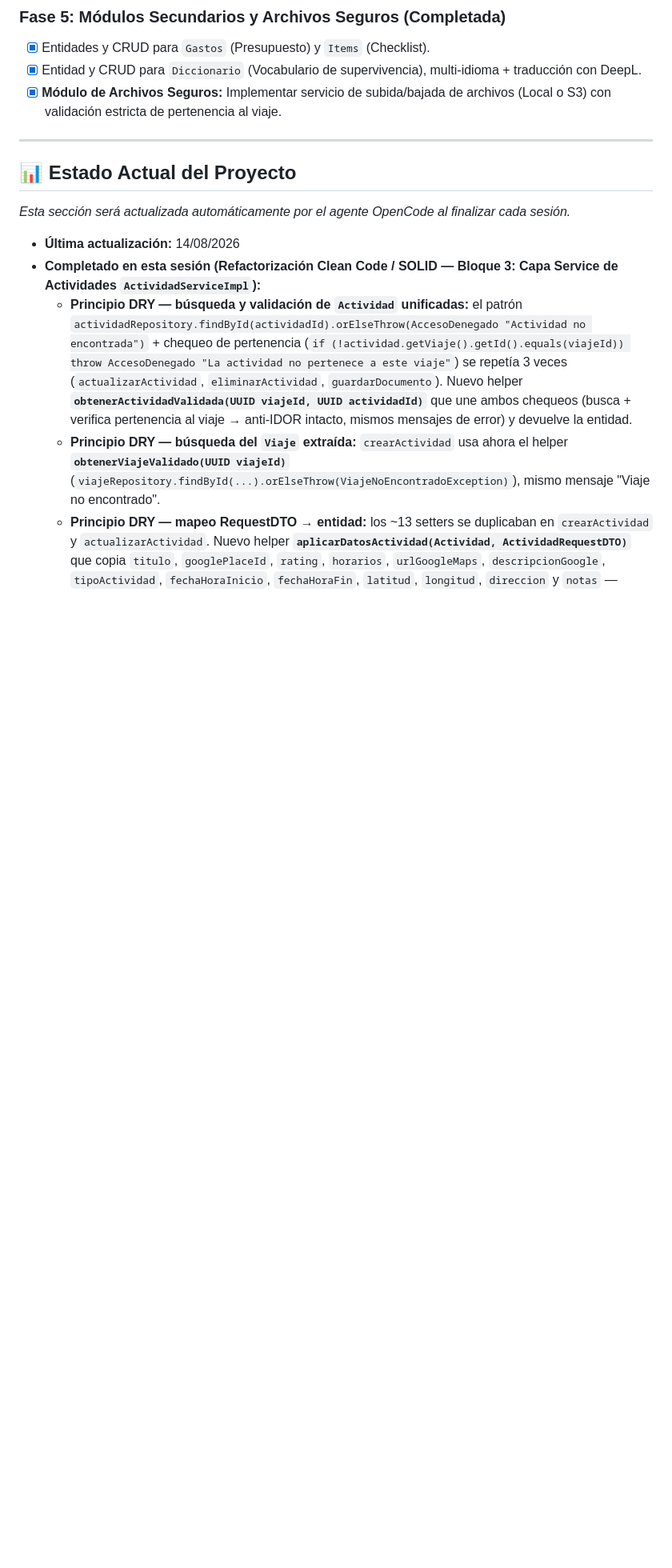
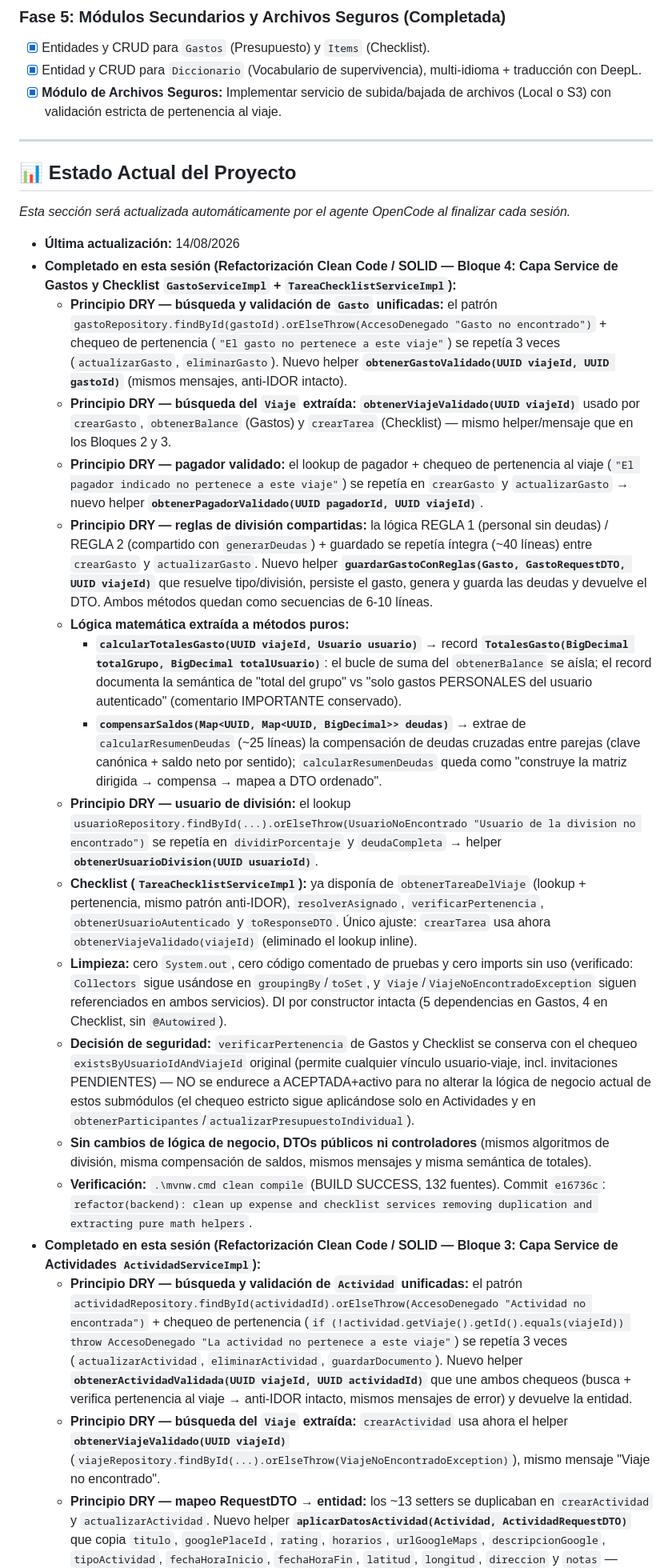
Before and after one commit to JMCode91/viajes-app, a Markdown page: backend/AGENTS.md, the part around the change. Shown at 80% size. GitHub-like rendering; blank space fills up the shorter version.

Commit message:
docs(backend): update AGENTS.md with expense and checklist services refactor session entry (Bloque 4)

```diff
--- a/backend/AGENTS.md
+++ b/backend/AGENTS.md
@@ -46,6 +46,20 @@ Desarrollo de una aplicación web de gestión integral de viajes enfocada estric
 *Esta sección será actualizada automáticamente por el agente OpenCode al finalizar cada sesión.*
 
 - **Última actualización:** 14/08/2026
+- **Completado en esta sesión (Refactorización Clean Code / SOLID — Bloque 4: Capa Service de Gastos y Checklist `GastoServiceImpl` + `TareaChecklistServiceImpl`):**
+  - **Principio DRY — búsqueda y validación de `Gasto` unificadas:** el patrón `gastoRepository.findById(gastoId).orElseThrow(AccesoDenegado "Gasto no encontrado")` + chequeo de pertenencia (`"El gasto no pertenece a este viaje"`) se repetía 3 veces (`actualizarGasto`, `eliminarGasto`). Nuevo helper **`obtenerGastoValidado(UUID viajeId, UUID gastoId)`** (mismos mensajes, anti-IDOR intacto).
+  - **Principio DRY — búsqueda del `Viaje` extraída:** **`obtenerViajeValidado(UUID viajeId)`** usado por `crearGasto`, `obtenerBalance` (Gastos) y `crearTarea` (Checklist) — mismo helper/mensaje que en los Bloques 2 y 3.
+  - **Principio DRY — pagador validado:** el lookup de pagador + chequeo de pertenencia al viaje (`"El pagador indicado no pertenece a este viaje"`) se repetía en `crearGasto` y `actualizarGasto` → nuevo helper **`obtenerPagadorValidado(UUID pagadorId, UUID viajeId)`**.
+  - **Principio DRY — reglas de división compartidas:** la lógica REGLA 1 (personal sin deudas) / REGLA 2 (compartido con `generarDeudas`) + guardado se repetía íntegra (~40 líneas) entre `crearGasto` y `actualizarGasto`. Nuevo helper **`guardarGastoConReglas(Gasto, GastoRequestDTO, UUID viajeId)`** que resuelve tipo/división, persiste el gasto, genera y guarda las deudas y devuelve el DTO. Ambos métodos quedan como secuencias de 6-10 líneas.
+  - **Lógica matemática extraída a métodos puros:**
+    - **`calcularTotalesGasto(UUID viajeId, Usuario usuario)`** → record **`TotalesGasto(BigDecimal totalGrupo, BigDecimal totalUsuario)`**: el bucle de suma del `obtenerBalance` se aísla; el record documenta la semántica de "total del grupo" vs "solo gastos PERSONALES del usuario autenticado" (comentario IMPORTANTE conservado).
+    - **`compensarSaldos(Map<UUID, Map<UUID, BigDecimal>> deudas)`** → extrae de `calcularResumenDeudas` (~25 líneas) la compensación de deudas cruzadas entre parejas (clave canónica + saldo neto por sentido); `calcularResumenDeudas` queda como "construye la matriz dirigida → compensa → mapea a DTO ordenado".
+  - **Principio DRY — usuario de división:** el lookup `usuarioRepository.findById(...).orElseThrow(UsuarioNoEncontrado "Usuario de la division no encontrado")` se repetía en `dividirPorcentaje` y `deudaCompleta` → helper **`obtenerUsuarioDivision(UUID usuarioId)`**.
+  - **Checklist (`TareaChecklistServiceImpl`):** ya disponía de `obtenerTareaDelViaje` (lookup + pertenencia, mismo patrón anti-IDOR), `resolverAsignado`, `verificarPertenencia`, `obtenerUsuarioAutenticado` y `toResponseDTO`. Único ajuste: `crearTarea` usa ahora `obtenerViajeValidado(viajeId)` (eliminado el lookup inline).
+  - **Limpieza:** cero `System.out`, cero código comentado de pruebas y cero imports sin uso (verificado: `Collectors` sigue usándose en `groupingBy`/`toSet`, y `Viaje`/`ViajeNoEncontradoException` siguen referenciados en ambos servicios). DI por constructor intacta (5 dependencias en Gastos, 4 en Checklist, sin `@Autowired`).
+  - **Decisión de seguridad:** `verificarPertenencia` de Gastos y Checklist se conserva con el chequeo `existsByUsuarioIdAndViajeId` original (permite cualquier vínculo usuario-viaje, incl. invitaciones PENDIENTES) — NO se endurece a ACEPTADA+activo para no alterar la lógica de negocio actual de estos submódulos (el chequeo estricto sigue aplicándose solo en Actividades y en `obtenerParticipantes`/`actualizarPresupuestoIndividual`).
+  - **Sin cambios de lógica de negocio, DTOs públicos ni controladores** (mismos algoritmos de división, misma compensación de saldos, mismos mensajes y misma semántica de totales).
+  - **Verificación:** `.\mvnw.cmd clean compile` (BUILD SUCCESS, 132 fuentes). Commit `e16736c`: `refactor(backend): clean up expense and checklist services removing duplication and extracting pure math helpers`.
 - **Completado en esta sesión (Refactorización Clean Code / SOLID — Bloque 3: Capa Service de Actividades `ActividadServiceImpl`):**
   - **Principio DRY — búsqueda y validación de `Actividad` unificadas:** el patrón `actividadRepository.findById(actividadId).orElseThrow(AccesoDenegado "Actividad no encontrada")` + chequeo de pertenencia (`if (!actividad.getViaje().getId().equals(viajeId)) throw AccesoDenegado "La actividad no pertenece a este viaje"`) se repetía 3 veces (`actualizarActividad`, `eliminarActividad`, `guardarDocumento`). Nuevo helper **`obtenerActividadValidada(UUID viajeId, UUID actividadId)`** que une ambos chequeos (busca + verifica pertenencia al viaje → anti-IDOR intacto, mismos mensajes de error) y devuelve la entidad.
   - **Principio DRY — búsqueda del `Viaje` extraída:** `crearActividad` usa ahora el helper **`obtenerViajeValidado(UUID viajeId)`** (`viajeRepository.findById(...).orElseThrow(ViajeNoEncontradoException)`), mismo mensaje "Viaje no encontrado".
```
